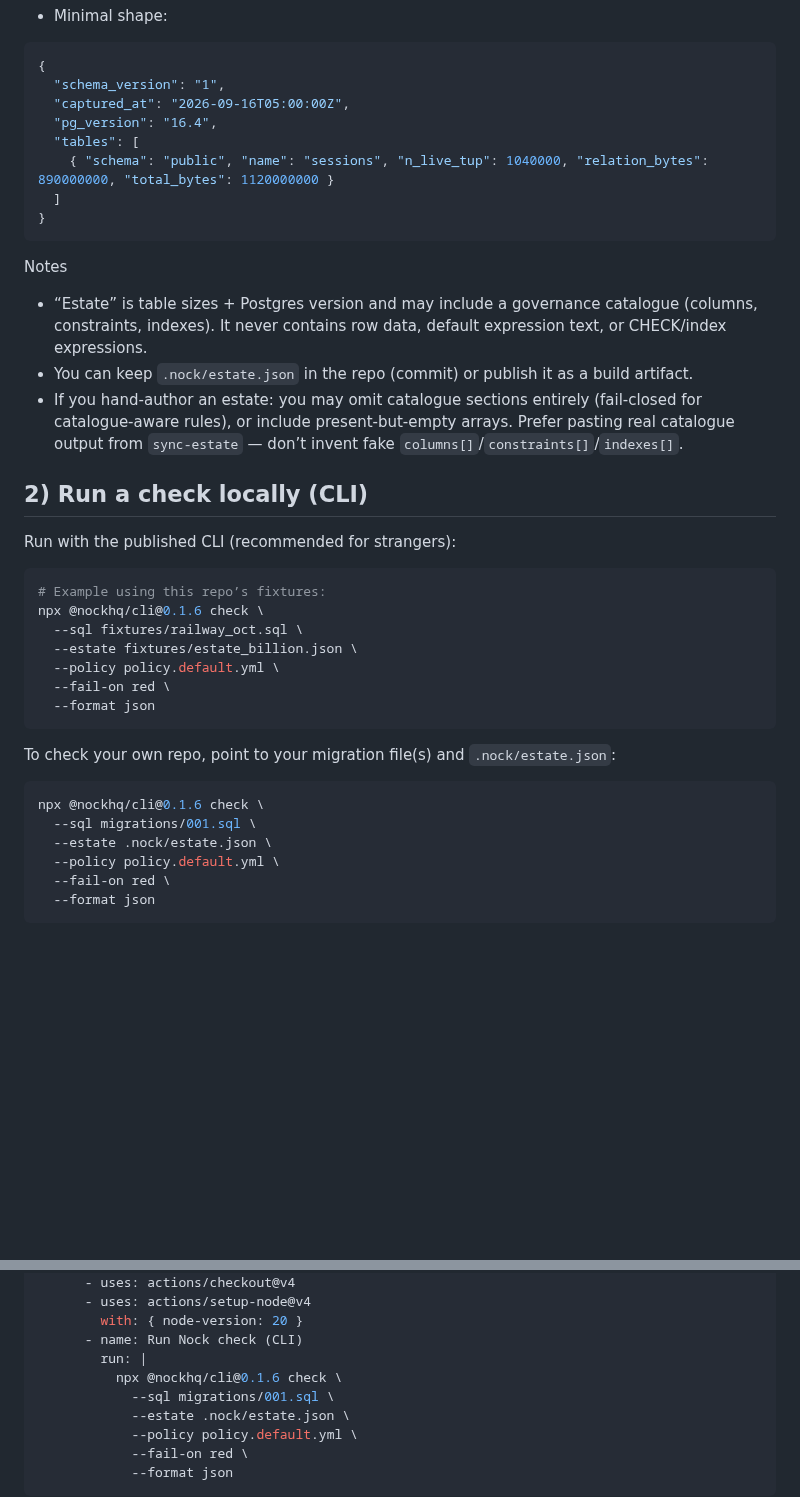
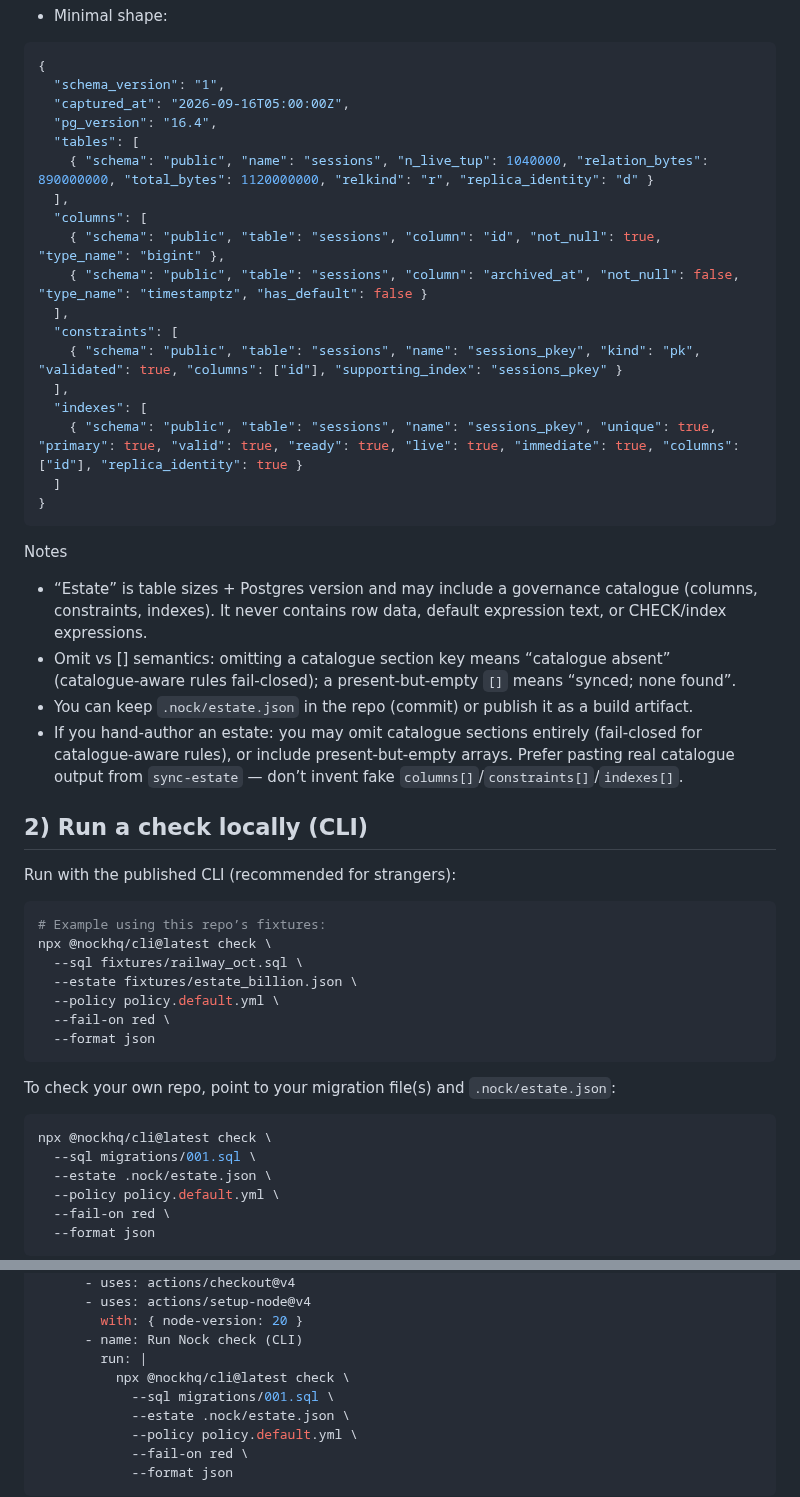
Before and after one commit to saiyamshah1496/nock, a Markdown page: docs/guides/quick-start-estate-file.md, 2 parts joined by grey strips. Drawn GitHub-style; blank space fills up the shorter version.

````diff
--- a/docs/guides/quick-start-estate-file.md
+++ b/docs/guides/quick-start-estate-file.md
@@ -22,13 +22,24 @@ Option B — start tiny and edit by hand
   "captured_at": "2026-09-16T05:00:00Z",
   "pg_version": "16.4",
   "tables": [
-    { "schema": "public", "name": "sessions", "n_live_tup": 1040000, "relation_bytes": 890000000, "total_bytes": 1120000000 }
+    { "schema": "public", "name": "sessions", "n_live_tup": 1040000, "relation_bytes": 890000000, "total_bytes": 1120000000, "relkind": "r", "replica_identity": "d" }
+  ],
+  "columns": [
+    { "schema": "public", "table": "sessions", "column": "id", "not_null": true, "type_name": "bigint" },
+    { "schema": "public", "table": "sessions", "column": "archived_at", "not_null": false, "type_name": "timestamptz", "has_default": false }
+  ],
+  "constraints": [
+    { "schema": "public", "table": "sessions", "name": "sessions_pkey", "kind": "pk", "validated": true, "columns": ["id"], "supporting_index": "sessions_pkey" }
+  ],
+  "indexes": [
+    { "schema": "public", "table": "sessions", "name": "sessions_pkey", "unique": true, "primary": true, "valid": true, "ready": true, "live": true, "immediate": true, "columns": ["id"], "replica_identity": true }
   ]
 }
 ```
 
 Notes
 - “Estate” is table sizes + Postgres version and may include a governance catalogue (columns, constraints, indexes). It never contains row data, default expression text, or CHECK/index expressions.
+- Omit vs [] semantics: omitting a catalogue section key means “catalogue absent” (catalogue‑aware rules fail‑closed); a present‑but‑empty `[]` means “synced; none found”.
 - You can keep `.nock/estate.json` in the repo (commit) or publish it as a build artifact.
 - If you hand‑author an estate: you may omit catalogue sections entirely (fail‑closed for catalogue‑aware rules), or include present‑but‑empty arrays. Prefer pasting real catalogue output from `sync-estate` — don’t invent fake `columns[]`/`constraints[]`/`indexes[]`.
 
@@ -38,7 +49,7 @@ Run with the published CLI (recommended for strangers):
 
 ```bash
 # Example using this repo’s fixtures:
-npx @nockhq/cli@0.1.6 check \
+npx @nockhq/cli@latest check \
   --sql fixtures/railway_oct.sql \
   --estate fixtures/estate_billion.json \
   --policy policy.default.yml \
@@ -49,7 +60,7 @@ npx @nockhq/cli@0.1.6 check \
 To check your own repo, point to your migration file(s) and `.nock/estate.json`:
 
 ```bash
-npx @nockhq/cli@0.1.6 check \
+npx @nockhq/cli@latest check \
   --sql migrations/001.sql \
   --estate .nock/estate.json \
   --policy policy.default.yml \
@@ -83,7 +94,7 @@ jobs:
         with: { node-version: 20 }
       - name: Run Nock check (CLI)
         run: |
-          npx @nockhq/cli@0.1.6 check \
+          npx @nockhq/cli@latest check \
             --sql migrations/001.sql \
             --estate .nock/estate.json \
             --policy policy.default.yml \
````
Also changed, not shown: README.md (+24 -9 lines).
